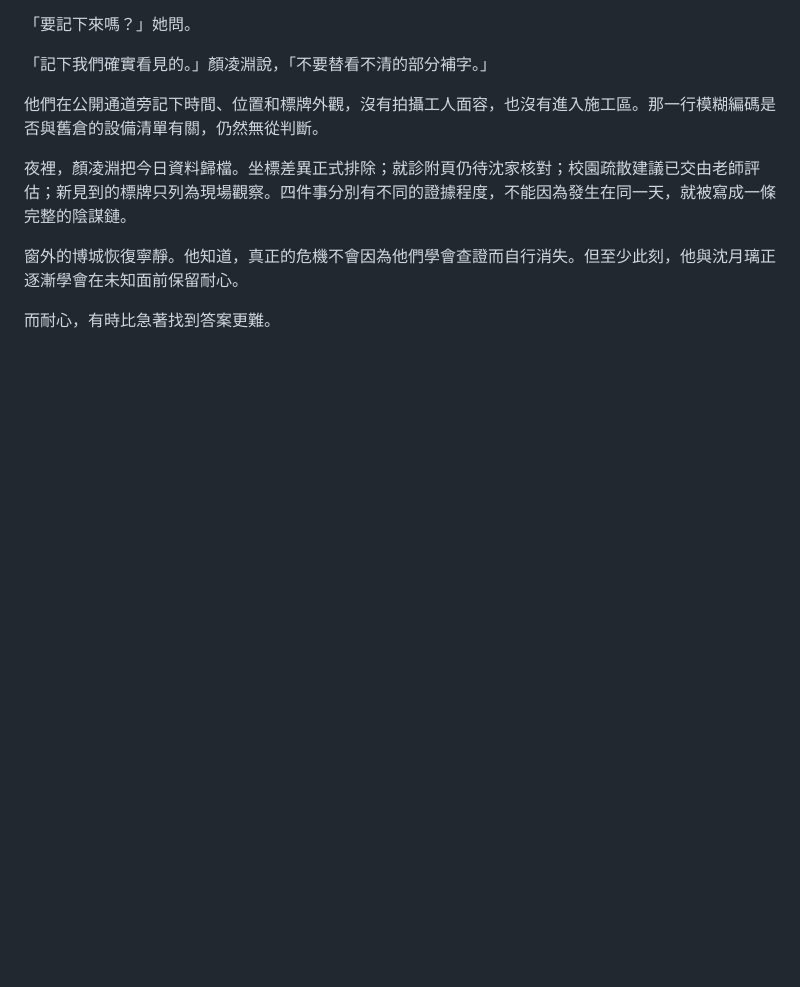
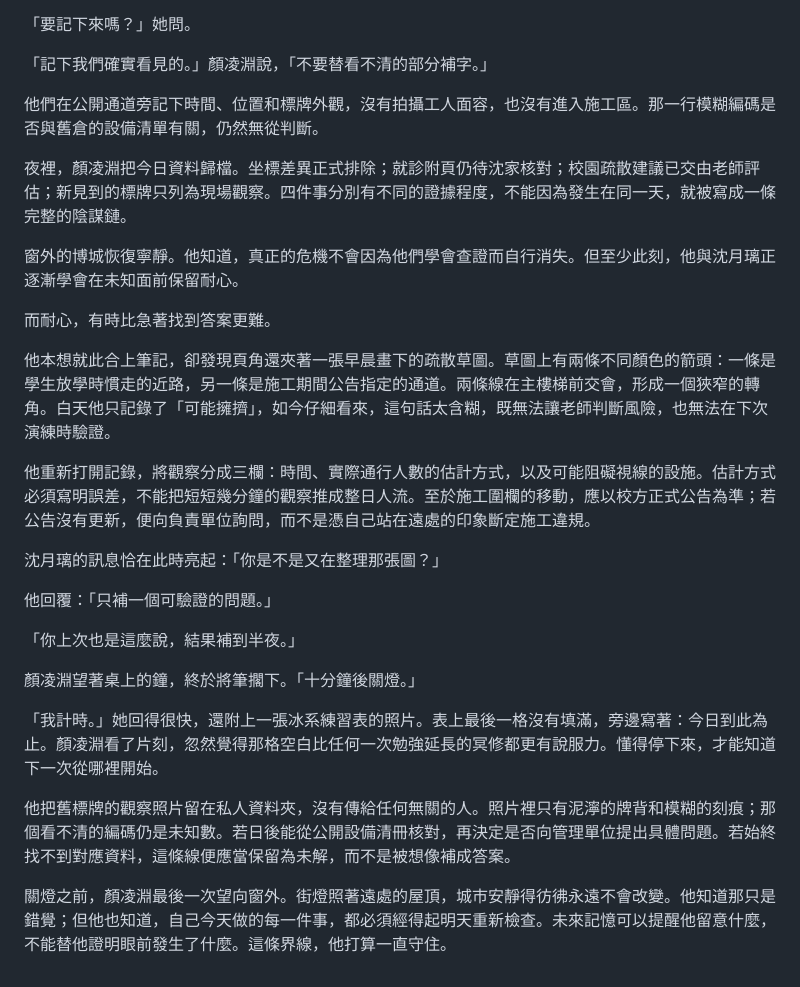
Before and after one commit to LarryYen0617/larry-law-study, a Markdown page: drafts/zhutianwanjie/chapter-009.md, the part around the change. GitHub-like rendering; blank space fills up the shorter version.

Commit message:
novel: expand chapter 9 with verifiable safety observations and continuity

```diff
--- a/drafts/zhutianwanjie/chapter-009.md
+++ b/drafts/zhutianwanjie/chapter-009.md
@@ -101,3 +101,22 @@
 窗外的博城恢復寧靜。他知道，真正的危機不會因為他們學會查證而自行消失。但至少此刻，他與沈月璃正逐漸學會在未知面前保留耐心。
 
 而耐心，有時比急著找到答案更難。
+
+
+他本想就此合上筆記，卻發現頁角還夾著一張早晨畫下的疏散草圖。草圖上有兩條不同顏色的箭頭：一條是學生放學時慣走的近路，另一條是施工期間公告指定的通道。兩條線在主樓梯前交會，形成一個狹窄的轉角。白天他只記錄了「可能擁擠」，如今仔細看來，這句話太含糊，既無法讓老師判斷風險，也無法在下次演練時驗證。
+
+他重新打開記錄，將觀察分成三欄：時間、實際通行人數的估計方式，以及可能阻礙視線的設施。估計方式必須寫明誤差，不能把短短幾分鐘的觀察推成整日人流。至於施工圍欄的移動，應以校方正式公告為準；若公告沒有更新，便向負責單位詢問，而不是憑自己站在遠處的印象斷定施工違規。
+
+沈月璃的訊息恰在此時亮起：「你是不是又在整理那張圖？」
+
+他回覆：「只補一個可驗證的問題。」
+
+「你上次也是這麼說，結果補到半夜。」
+
+顏凌淵望著桌上的鐘，終於將筆擱下。「十分鐘後關燈。」
+
+「我計時。」她回得很快，還附上一張冰系練習表的照片。表上最後一格沒有填滿，旁邊寫著：今日到此為止。顏凌淵看了片刻，忽然覺得那格空白比任何一次勉強延長的冥修都更有說服力。懂得停下來，才能知道下一次從哪裡開始。
+
+他把舊標牌的觀察照片留在私人資料夾，沒有傳給任何無關的人。照片裡只有泥濘的牌背和模糊的刻痕；那個看不清的編碼仍是未知數。若日後能從公開設備清冊核對，再決定是否向管理單位提出具體問題。若始終找不到對應資料，這條線便應當保留為未解，而不是被想像補成答案。
+
+關燈之前，顏凌淵最後一次望向窗外。街燈照著遠處的屋頂，城市安靜得彷彿永遠不會改變。他知道那只是錯覺；但他也知道，自己今天做的每一件事，都必須經得起明天重新檢查。未來記憶可以提醒他留意什麼，不能替他證明眼前發生了什麼。這條界線，他打算一直守住。
```
